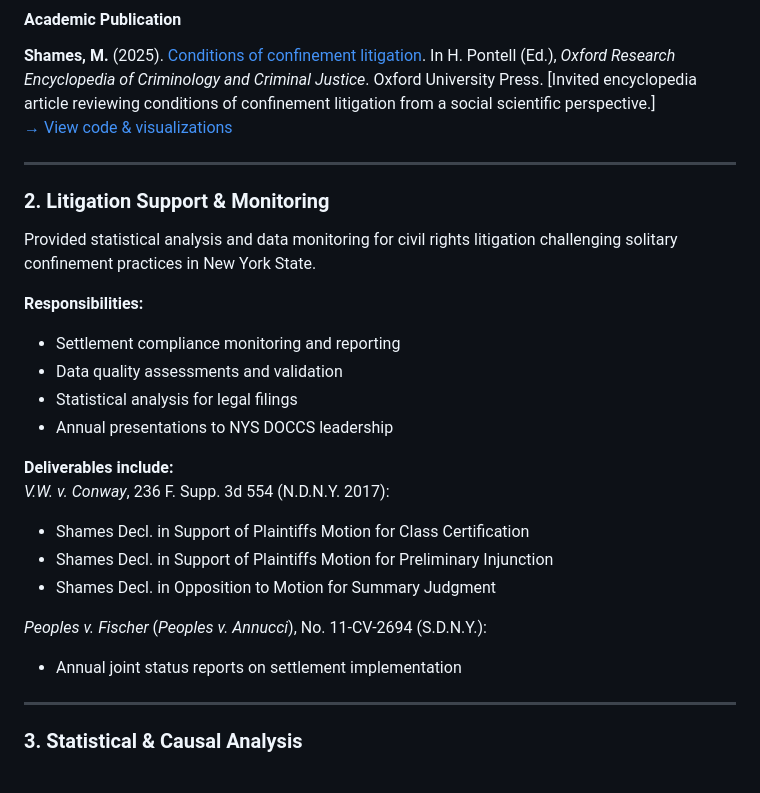
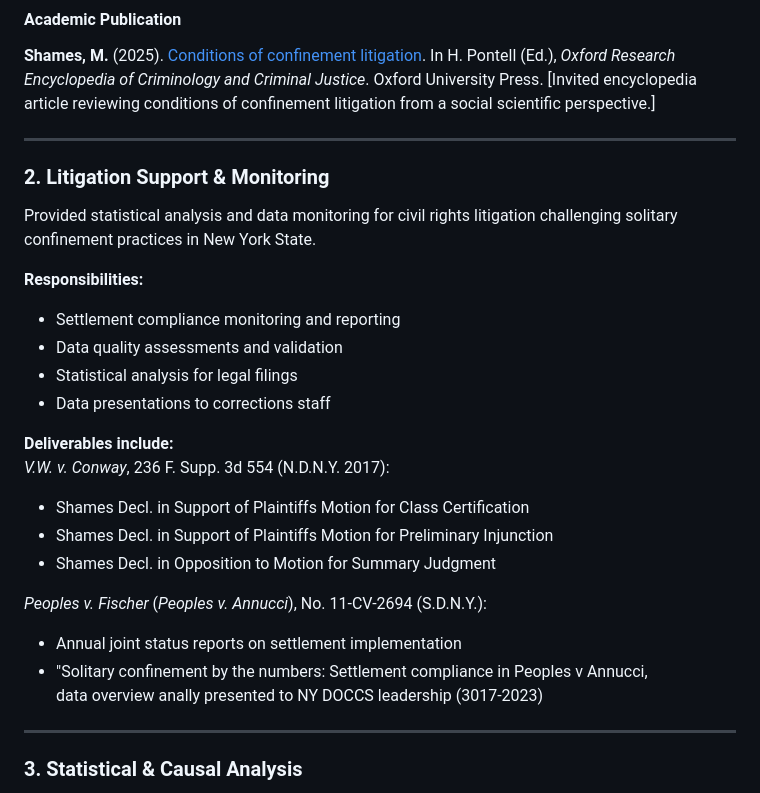
Before and after one commit to m-shames/portfolio, a Markdown page: projects/solitary-confinement/README.md, the part around the change. Rendered like a GitHub page.

```diff
--- a/projects/solitary-confinement/README.md
+++ b/projects/solitary-confinement/README.md
@@ -23,7 +23,9 @@ This repo provides information about and documentation from select research I've
 #### Academic Publication
 **Shames, M.** (2025). [Conditions of confinement litigation](https://doi.org/10.1093/acrefore/9780190264079.013.877). In H. Pontell (Ed.),
 *Oxford Research Encyclopedia of Criminology and Criminal Justice*. Oxford University Press. [Invited encyclopedia article reviewing conditions of confinement litigation from a social scientific perspective.]
+<!--
 [→ View code & visualizations](https://github.com/m-shames/conditions-of-confinement)
+-->
 
 ----
 
@@ -35,7 +37,7 @@ Provided statistical analysis and data monitoring for civil rights litigation ch
 - Settlement compliance monitoring and reporting
 - Data quality assessments and validation
 - Statistical analysis for legal filings
-- Annual presentations to NYS DOCCS leadership
+- Data presentations to corrections staff
 
 **Deliverables include:**
 *V.W. v. Conway*, 236 F. Supp. 3d 554 (N.D.N.Y. 2017):
@@ -47,6 +49,8 @@ Provided statistical analysis and data monitoring for civil rights litigation ch
 *Peoples v. Fischer* (*Peoples v. Annucci*), No. 11-CV-2694 (S.D.N.Y.):
 
   - Annual joint status reports on settlement implementation
+  - "Solitary confinement by the numbers: Settlement compliance in Peoples v Annucci,
+    data overview anally presented to NY DOCCS leadership (3017-2023)
 
 ----
 
```
